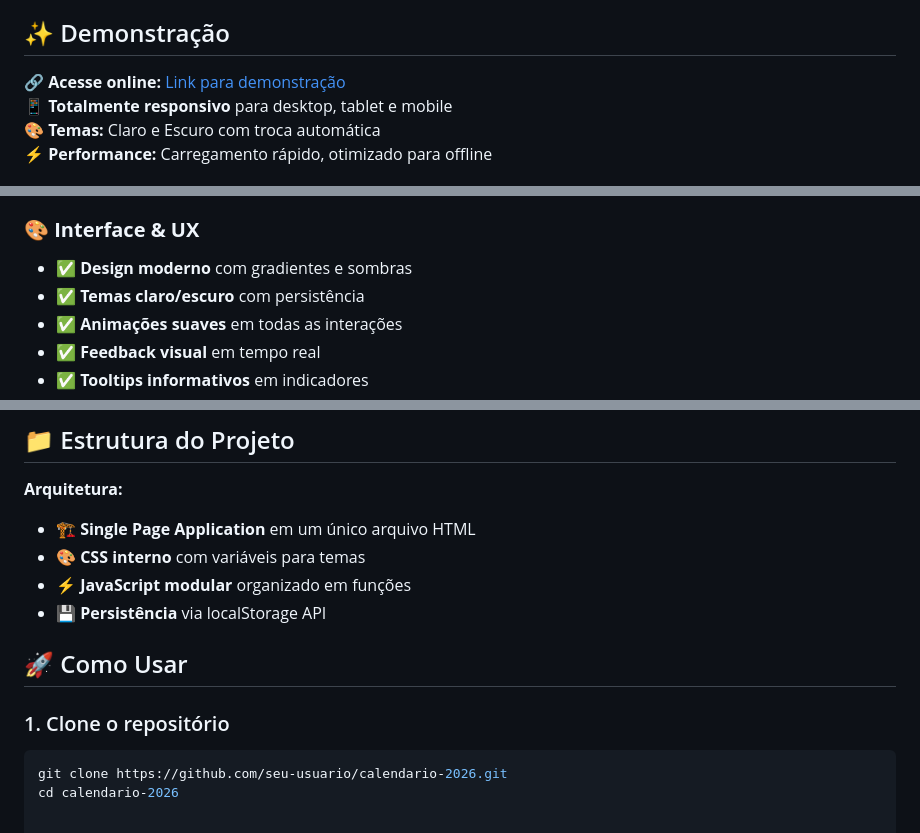
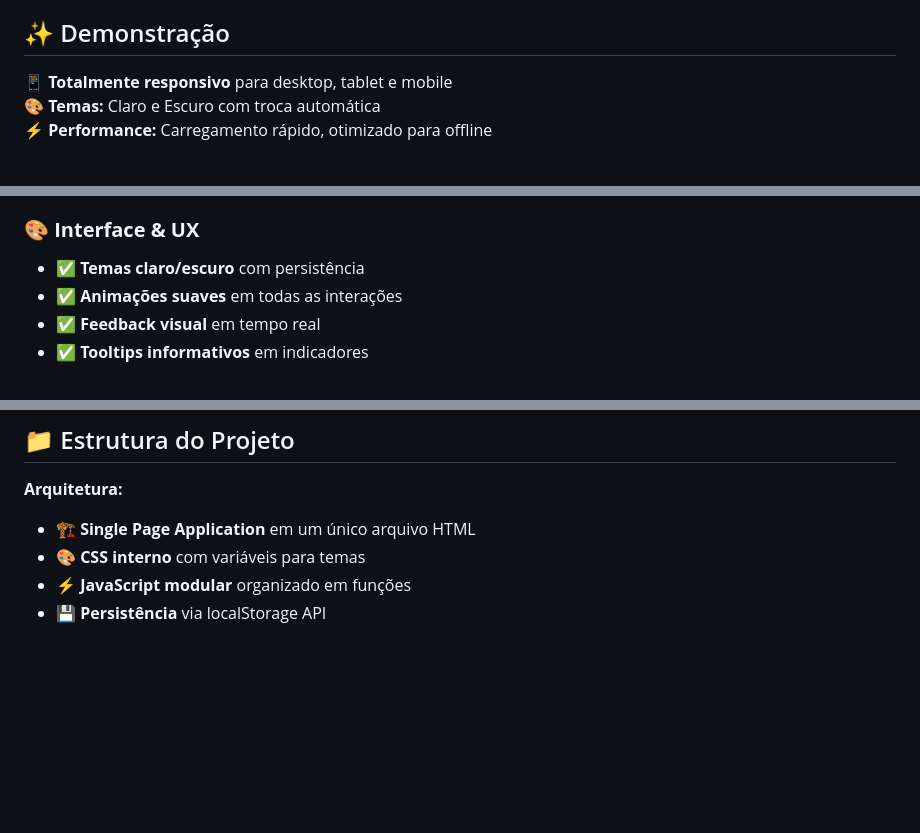
Before and after one commit to MatheusAbib/Calendario, a Markdown page: README.md, 3 parts joined by grey strips. Drawn GitHub-style; blank space fills up the shorter version.

Commit message:
readme atualizado

````diff
--- a/README.md
+++ b/README.md
@@ -6,7 +5,6 @@ Uma aplicação web completa de calendário com gerenciamento inteligente de com
 
 ## ✨ Demonstração
 
-🔗 **Acesse online:** [Link para demonstração](#)
 📱 **Totalmente responsivo** para desktop, tablet e mobile
 🎨 **Temas:** Claro e Escuro com troca automática
 ⚡ **Performance:** Carregamento rápido, otimizado para offline
@@ -42,7 +40,6 @@ Uma aplicação web completa de calendário com gerenciamento inteligente de com
 - ✅ Próximo feriado destacado no painel informativo
 
 ### 🎨 **Interface & UX**
-- ✅ **Design moderno** com gradientes e sombras
 - ✅ **Temas claro/escuro** com persistência
 - ✅ **Animações suaves** em todas as interações
 - ✅ **Feedback visual** em tempo real
@@ -89,10 +86,3 @@ Uma aplicação web completa de calendário com gerenciamento inteligente de com
 - 🎨 **CSS interno** com variáveis para temas
 - ⚡ **JavaScript modular** organizado em funções
 - 💾 **Persistência** via localStorage API
-
-## 🚀 Como Usar
-
-### 1. Clone o repositório
-```bash
-git clone https://github.com/seu-usuario/calendario-2026.git
-cd calendario-2026
````
Also changed, not shown: other parts of README.md (+0 -1 lines).
